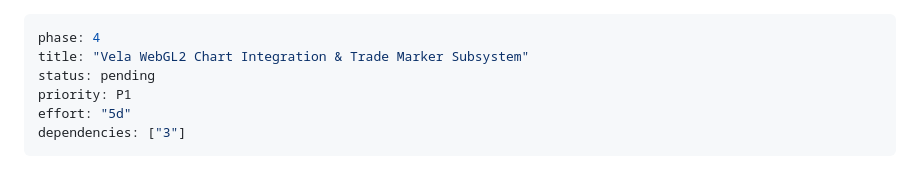
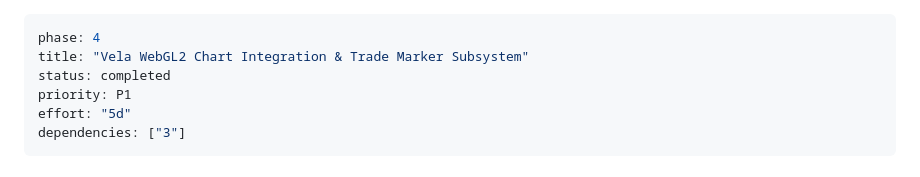
Before and after one commit to arcrek/PineOrca, a Markdown page: plans/260918-1527-pine-orca-platform/phase-04-vela-chart-trade-markers.md, the part around the change. GitHub-like rendering.

Commit message:
docs(plan): complete phase 4 vela chart and trade markers

```diff
--- a/plans/260918-1527-pine-orca-platform/phase-04-vela-chart-trade-markers.md
+++ b/plans/260918-1527-pine-orca-platform/phase-04-vela-chart-trade-markers.md
@@ -1,7 +1,7 @@
 ---
 phase: 4
 title: "Vela WebGL2 Chart Integration & Trade Marker Subsystem"
-status: pending
+status: completed
 priority: P1
 effort: "5d"
 dependencies: ["3"]
```
Also changed, not shown: plans/260918-1527-pine-orca-platform/plan.md (+1 -1 lines).
